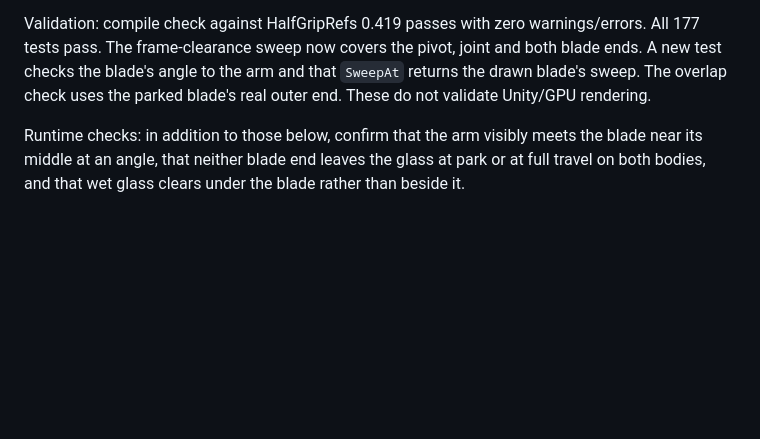
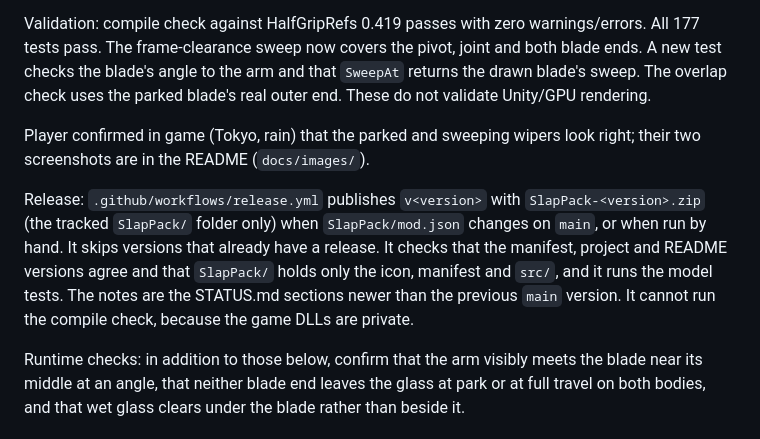
Before and after one commit to htubdawg/HalfGripSlapPack, a Markdown page: STATUS.md, the part around the change. Rendered like a GitHub page; blank space fills up the shorter version.

```diff
--- a/STATUS.md
+++ b/STATUS.md
@@ -5,6 +5,10 @@ Reported: the blades still came straight out of the pivot as single sticks. Each
 Rain/snow clearing uses `WiperGeometry.SweepAt`, which finds the one blade point at a given distance from the pivot and the arm angle that puts it over the pixel. The cleared area therefore follows the angled blade, and the uncleared patch near each pivot ends at the blade's inner end. On the stock glass about 60 % is cleared and about 13 % is cleared by both blades.
 
 Validation: compile check against HalfGripRefs 0.419 passes with zero warnings/errors. All 177 tests pass. The frame-clearance sweep now covers the pivot, joint and both blade ends. A new test checks the blade's angle to the arm and that `SweepAt` returns the drawn blade's sweep. The overlap check uses the parked blade's real outer end. These do not validate Unity/GPU rendering.
+
+Player confirmed in game (Tokyo, rain) that the parked and sweeping wipers look right; their two screenshots are in the README (`docs/images/`).
+
+Release: `.github/workflows/release.yml` publishes `v<version>` with `SlapPack-<version>.zip` (the tracked `SlapPack/` folder only) when `SlapPack/mod.json` changes on `main`, or when run by hand. It skips versions that already have a release. It checks that the manifest, project and README versions agree and that `SlapPack/` holds only the icon, manifest and `src/`, and it runs the model tests. The notes are the STATUS.md sections newer than the previous `main` version. It cannot run the compile check, because the game DLLs are private.
 
 Runtime checks: in addition to those below, confirm that the arm visibly meets the blade near its middle at an angle, that neither blade end leaves the glass at park or at full travel on both bodies, and that wet glass clears under the blade rather than beside it.
 
```
Also changed, not shown: README.md (+6 -2 lines), docs/images/wipers-parked.png (added), docs/images/wipers-sweeping.png (added), 1 other file.
